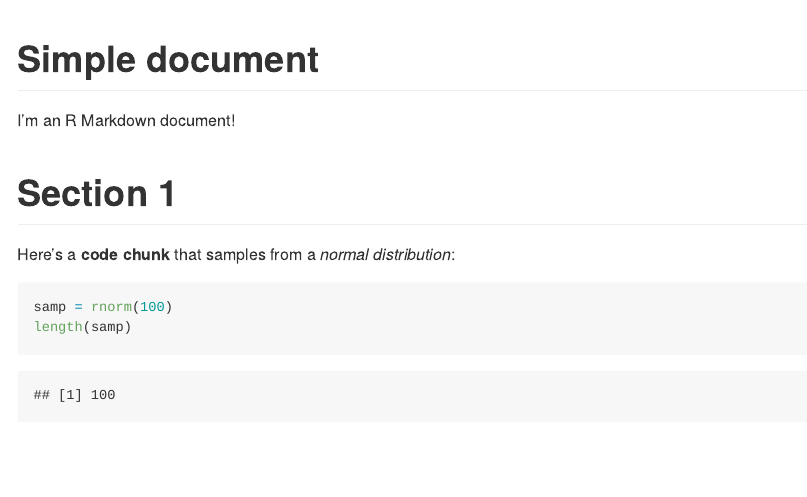
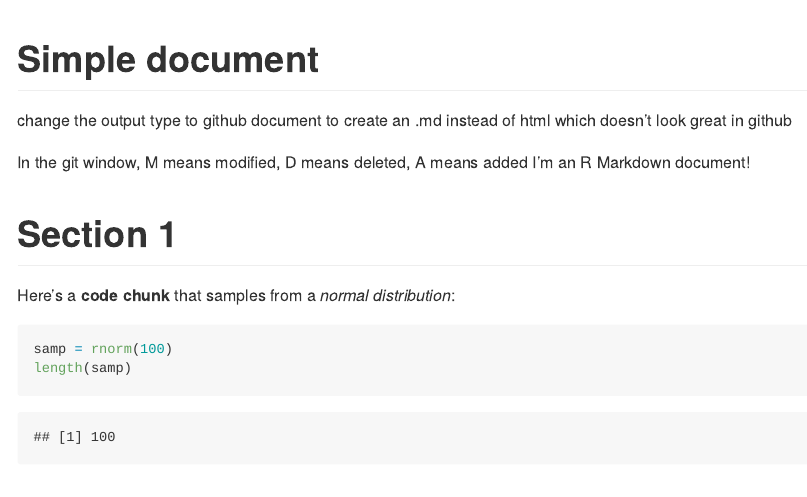
Before and after one commit to gem2176/Data-Science-I, an R Markdown document (template.Rmd): the page in a window 1100 px wide, from its top. Rendered offline with R 4.5, knitr and Pandoc, with nearby package versions; both versions are drawn in the output format of the newer one; code that draws random numbers runs with fixed seeds of ours.

Commit message:
Changing file from html to md

```diff
--- a/template.Rmd
+++ b/template.Rmd
@@ -1,8 +1,10 @@
 ---
 title: "Simple document"
-output: html_document
+output: github_document
 ---
+change the output type to github document to create an .md instead of html which doesn't look great in github
 
+In the git window, M means modified, D means deleted, A means added
 I'm an R Markdown document!
 
 # Section 1
```
Also changed, not shown: template.html (deleted), template.md (added).
